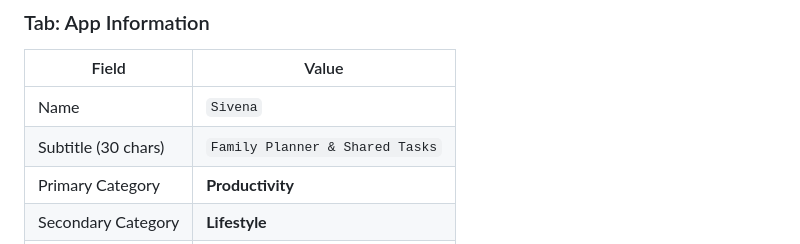
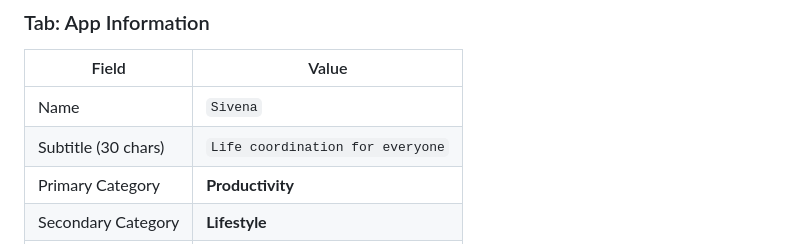
Before and after one commit to nonsodaniel/Varlen, a Markdown page: ios-2.md, the part around the change. Drawn GitHub-style.

Commit message:
fix: revert subtitle and short description to life coordination positioning

```diff
--- a/ios-2.md
+++ b/ios-2.md
@@ -101,7 +101,7 @@ Work through each tab in App Store Connect → Sivena.
 | Field | Value |
 |-------|-------|
 | Name | `Sivena` |
-| Subtitle (30 chars) | `Family Planner & Shared Tasks` |
+| Subtitle (30 chars) | `Life coordination for everyone` |
 | Primary Category | **Productivity** |
 | Secondary Category | **Lifestyle** |
 | Content Rights | No third-party content |
```
Also changed, not shown: android.md (+1 -1 lines).
